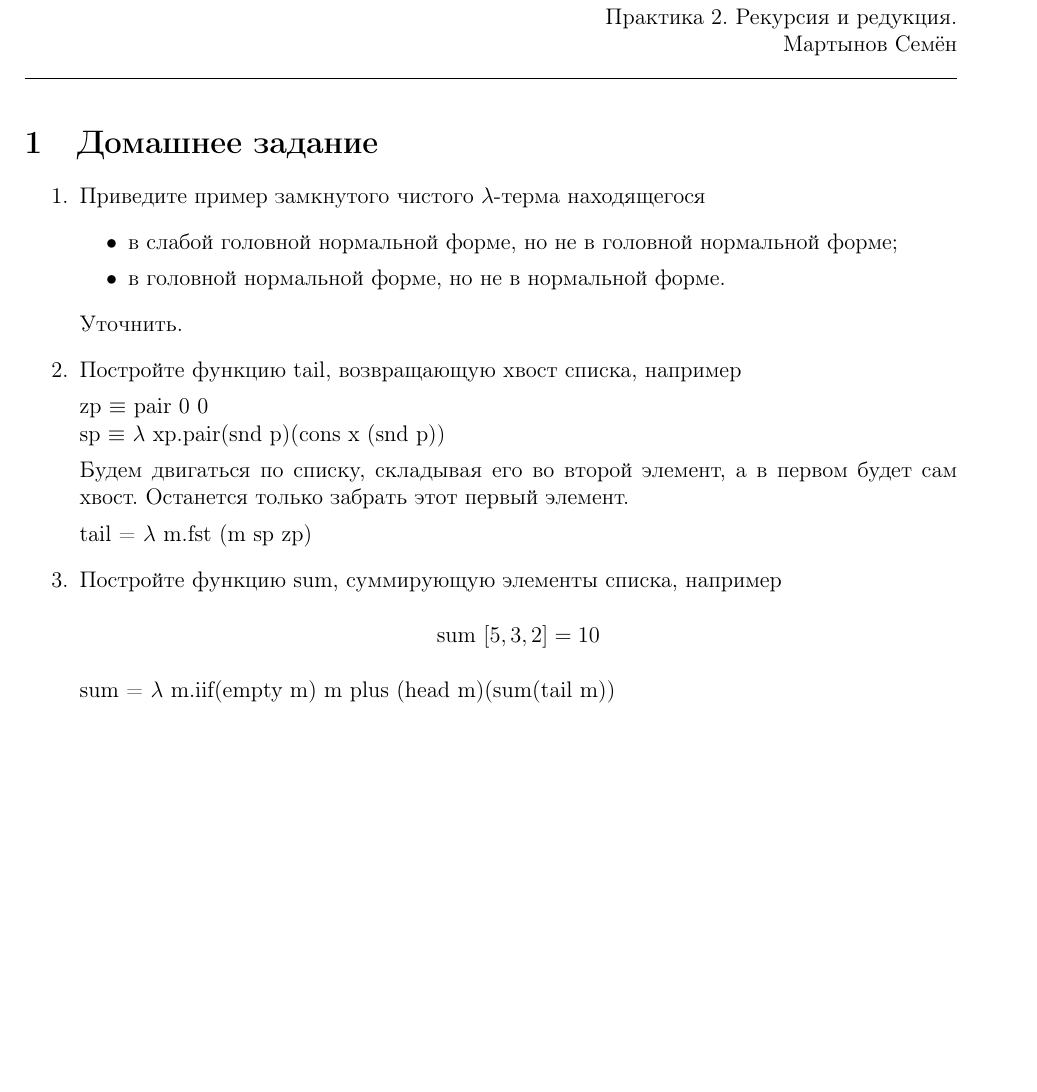
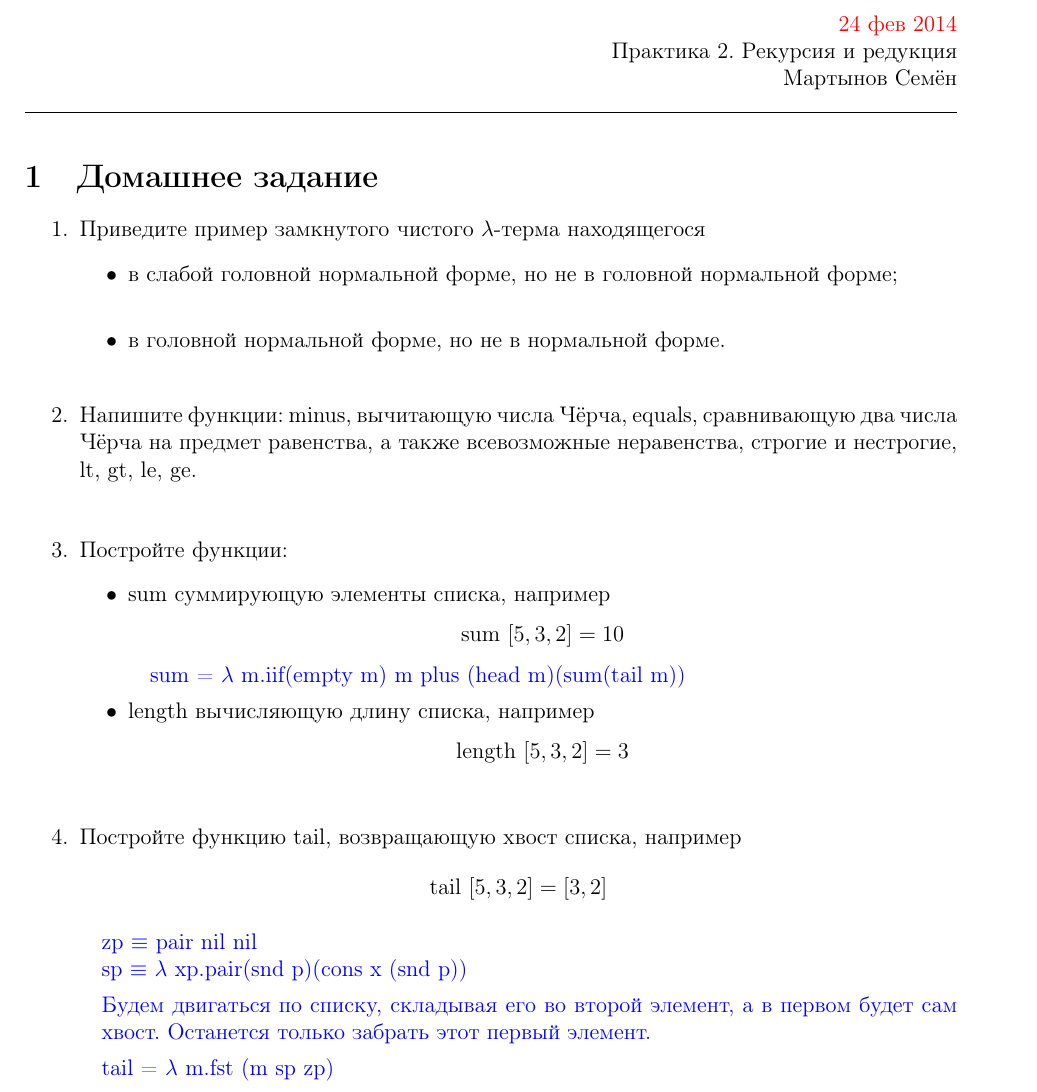
Before and after one commit to SemenMartynov/SPbAU_FunProg, a LaTeX problem sheet (HW2. Recursion and reduction/Martynov-HW2.tex): part of page 1 of 2, cut at the place of the change, the shorter picture padded with empty space. Compiled offline with pdfLaTeX.

Commit message:
Home work 2 (in progress)

```diff
--- a/HW2. Recursion and reduction/Martynov-HW2.tex
+++ b/HW2. Recursion and reduction/Martynov-HW2.tex
@@ -17,7 +17,9 @@
 \begin{document}
 
 \begin{flushright}
-Практика 2. Рекурсия и редукция.
+{\color{red} 24 фев 2014}
+
+Практика 2. Рекурсия и редукция
 
 Мартынов Семён
 
@@ -28,34 +30,81 @@
 
 \begin{enumerate}
 
-{\item Приведите пример замкнутого чистого $\lambda$-терма находящегося
-	\begin{itemize}% начало помеченного списка
+{\item Приведите пример замкнутого чистого $\lambda$-терма находящегося}
+\begin{itemize}
 {\item в слабой головной нормальной форме, но не в головной нормальной форме;}
+{\color{blue}
+	\begin{adjustwidth}{1em}{0pt}
+	%%%%%%%%%%%%%%%%%%% РЕШЕНИЕ %%%%%%%%%%%%%%%%%%%
+	\end{adjustwidth}
+}
 {\item в головной нормальной форме, но не в нормальной форме.}
-	\end{itemize}% конец помеченного списка
+{\color{blue}
+	\begin{adjustwidth}{1em}{0pt}
+	%%%%%%%%%%%%%%%%%%% РЕШЕНИЕ %%%%%%%%%%%%%%%%%%%
+	\end{adjustwidth}
+}
+\end{itemize}
+
+% -----------------------------------------------------------------------------
+
+{\item Напишите функции: minus, вычитающую числа Чёрча, equals, сравнивающую два числа Чёрча на предмет равенства, а также всевозможные неравенства, строгие и нестрогие, lt, gt, le, ge.}
+{\color{blue}
+	\begin{adjustwidth}{1em}{0pt}
+	%%%%%%%%%%%%%%%%%%% РЕШЕНИЕ %%%%%%%%%%%%%%%%%%%
+	\end{adjustwidth}
 }
 
-Уточнить.
+% -----------------------------------------------------------------------------
+
+{\item Постройте функции:}
+\begin{itemize}
+{\item sum суммирующую элементы списка, например
+   	\begin{center}
+	$\mathrm{sum \ [5,3,2] = 10}$
+\end{center}
+}
+
+{\color{blue}
+	\begin{adjustwidth}{1em}{0pt}
+    % Временно решение
+	sum = $\lambda$ m.iif(empty m) m plus (head m)(sum(tail m))
+	\end{adjustwidth}
+}
 
 
+{\item length вычисляющую длину списка, например
+	\begin{center}
+	$\mathrm{length \ [5,3,2] = 3}$
+\end{center}
+}
 
+{\color{blue}
+	\begin{adjustwidth}{1em}{0pt}
+	%%%%%%%%%%%%%%%%%%% РЕШЕНИЕ %%%%%%%%%%%%%%%%%%%
+	\end{adjustwidth}
+}
 
+\end{itemize}
 
 % -----------------------------------------------------------------------------
-{\item Постройте функцию tail, возвращающую хвост списка, например}
 
-zp $\equiv$ pair 0 0 \\
+{\item Постройте функцию tail, возвращающую хвост списка, например
+	\begin{center}
+		$\mathrm{tail \ [5,3,2] = [3,2]}$
+	\end{center}
+}
+
+{\color{blue}
+	\begin{adjustwidth}{1em}{0pt}
+	zp $\equiv$ pair nil nil \\
 	sp $\equiv$ $\lambda$ xp.pair(snd p)(cons x (snd p))
 
 	Будем двигаться по списку, складывая его во второй элемент, а в первом будет сам хвост. Останется только забрать этот первый элемент.
 
 	tail = $\lambda$ m.fst (m sp zp)
+	\end{adjustwidth}
+}
 
 % -----------------------------------------------------------------------------
-{\item Постройте функцию sum, суммирующую элементы списка, например
-	\begin{center}
-		$\mathrm{sum \ [5,3,2] = 10}$
-	\end{center}
-}
 
-sum = $\lambda$ m.iif(empty m) m plus (head m)(sum(tail m))
@@ -88 +145,3 @@ sum = $\lambda$ m.iif(empty m) m plus (head m)(sum(tail m))
+	\end{adjustwidth}
+}
 
@@ -90,5 +149,6 @@ sum = $\lambda$ m.iif(empty m) m plus (head m)(sum(tail m))
 
 % -----------------------------------------------------------------------------
+
 {\item Пусть имеются взаимно-рекурсивное определение функций $\mathrm{f}$ и $\mathrm{g}$:
 	\begin{center}
 		$\mathrm{f = F \ f \ g}$ \\
```
Also changed, not shown: HW2. Recursion and reduction/Martynov-HW2.tex (95 more changed lines). Lines whose indentation alone changed are shown as unchanged.
